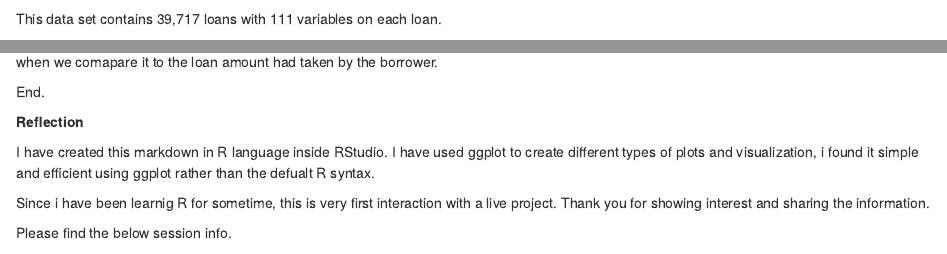
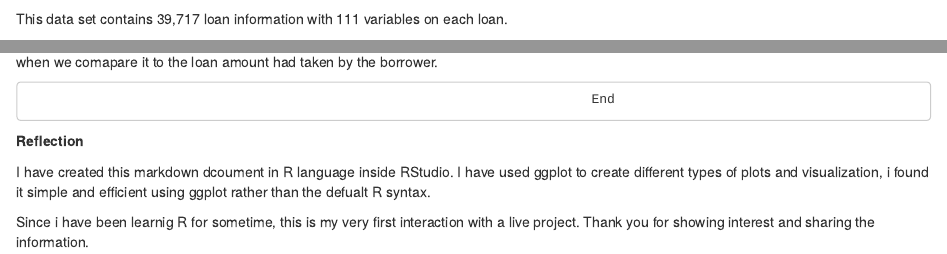
Before and after one commit to riyasql/Problem-Statement-Exploratory-Data-Analysis, an R Markdown document (Riyas KP - PS Analysis - Task1 (1).Rmd): the page in a window 1100 px wide, from 1120 px down, and a second part further down, joined at a grey line. Rendered offline with R 4.5, knitr and Pandoc, with nearby package versions; some code elsewhere in the file could not run offline.

Commit message:
Update Riyas KP - PS Analysis - Task1 (1).Rmd

````diff
--- a/Riyas KP - PS Analysis - Task1 (1).Rmd
+++ b/Riyas KP - PS Analysis - Task1 (1).Rmd
@@ -68,7 +66,7 @@ theme_set(theme_minimal(12))
 loan <- read.csv('loan.csv')
 ```
 
-This data set contains 39,717 loans with 111 variables on each loan.
+This data set contains 39,717 loan information with 111 variables on each loan.
 
 ```{r echo=FALSE, dimention_of_the_data}
 #checking how many varibles and the total number of observation are recorded for each variable
@@ -342,17 +340,11 @@ ggplot(aes(x = loan_amnt, y = dti), data = loan) +
 
 The above plot is giving us a weak spread out picture of observations, it is a reflection of how inappropiate and high debt to income ration was when we comapare it to the loan amount had taken by the borrower.
 
-End.
+                                                                            End
 
 __Reflection__
 
-I have created this markdown in R language inside RStudio. I have used ggplot to create different types of plots and visualization, i found it simple and efficient using ggplot rather than the defualt R syntax.
+I have created this markdown dcoument in R language inside RStudio. I have used ggplot to create different types of plots and visualization, i found it simple and efficient using ggplot rather than the defualt R syntax.
 
-Since i have been learnig R for sometime, this is very first interaction with a live project.
+Since i have been learnig R for sometime, this is my very first interaction with a live project.
 Thank you for showing interest and sharing the information.
-
-Please find the below session info.
-
-```{r echo = FALSE}
-sessionInfo()
-```
````
Also changed, not shown: Riyas KP - PS Analysis - Task1 (1).Rmd (6 more changed lines).
